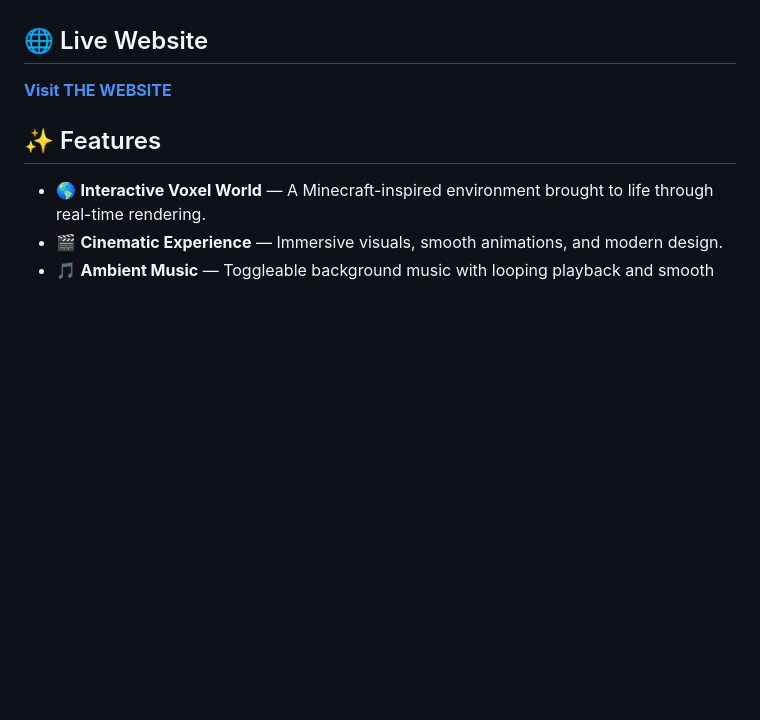
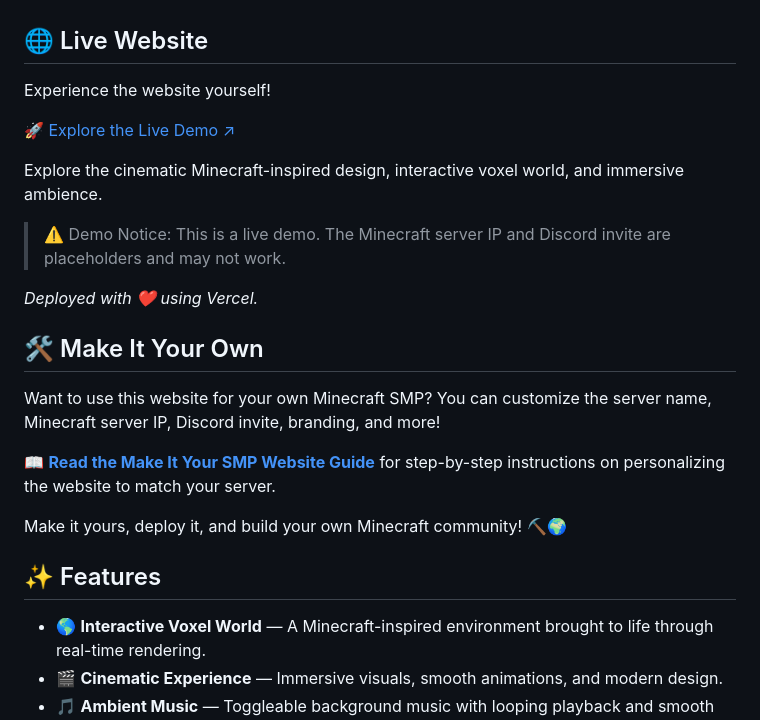
Before and after one commit to nishok2008/minecraft-smp-website, a Markdown page: README.md, the part around the change. Drawn GitHub-style; blank space fills up the shorter version.

Commit message:
Enhance README with demo and customization details
Updated README to enhance website demo and customization instructions.

```diff
--- a/README.md
+++ b/README.md
@@ -12,7 +12,23 @@ The project combines cinematic visuals, an interactive voxel environment, and at
 
 ## 🌐 Live Website
 
-**[Visit THE WEBSITE](https://minecraft-smp-website.vercel.app/)**
+Experience the website yourself!
+
+🚀 [Explore the Live Demo ↗](https://minecraft-smp-website.vercel.app/)
+
+Explore the cinematic Minecraft-inspired design, interactive voxel world, and immersive ambience.
+
+> ⚠️ Demo Notice: This is a live demo. The Minecraft server IP and Discord invite are placeholders and may not work.
+
+*Deployed with ❤️ using Vercel.*
+
+## 🛠️ Make It Your Own
+
+Want to use this website for your own Minecraft SMP? You can customize the server name, Minecraft server IP, Discord invite, branding, and more!
+
+📖 **[Read the Make It Your SMP Website Guide](make-it-ur-smp-website.md)** for step-by-step instructions on personalizing the website to match your server.
+
+Make it yours, deploy it, and build your own Minecraft community! ⛏️🌍
 
 ## ✨ Features
 
```
